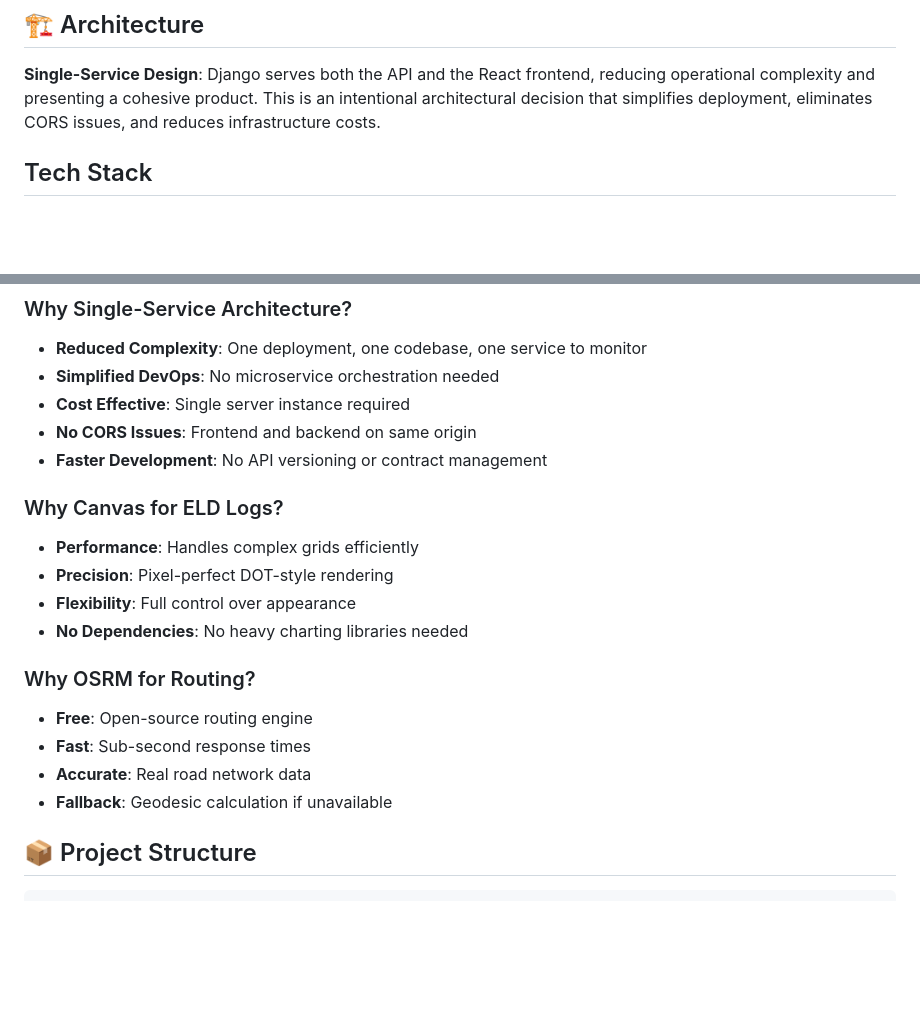
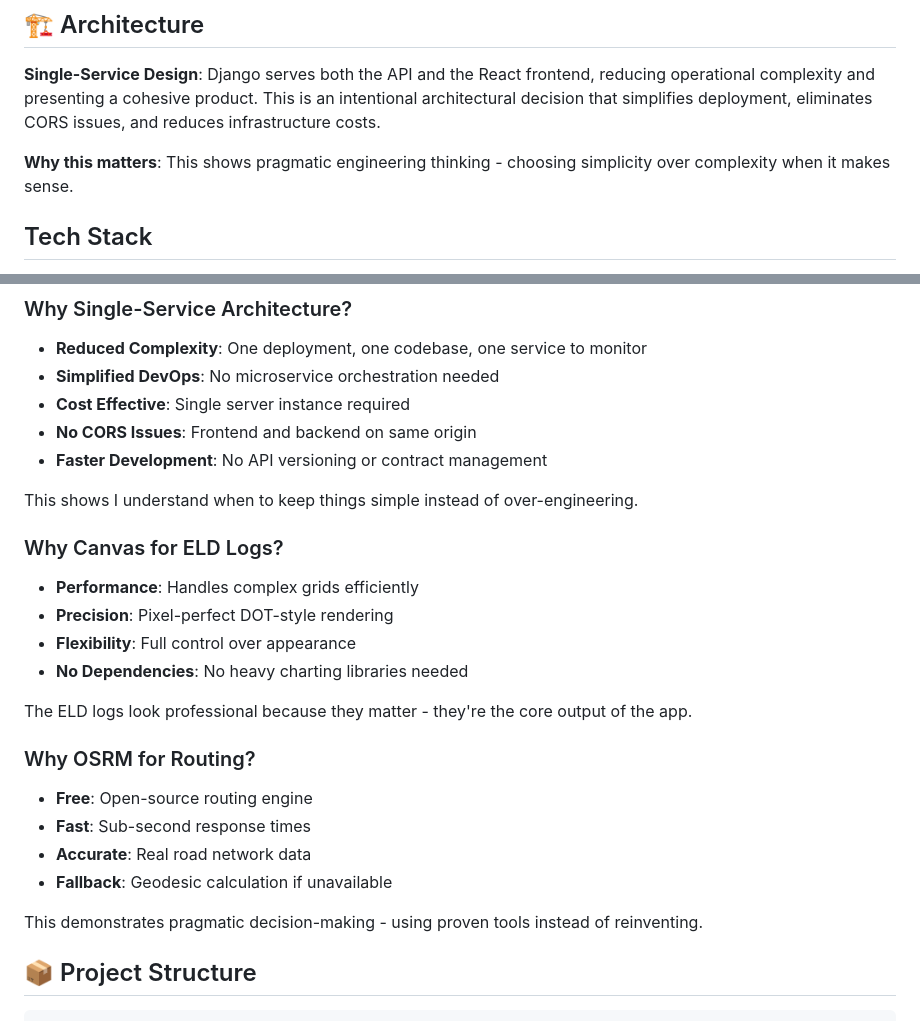
Before and after one commit to Starrmindd/Spotter-Assesment, a Markdown page: README.md, 2 parts joined by grey strips. Drawn GitHub-style; blank space fills up the shorter version.

```diff
--- a/README.md
+++ b/README.md
@@ -15,6 +17,8 @@ This application calculates optimal trucking routes while automatically simulati
 ## 🏗️ Architecture
 
 **Single-Service Design**: Django serves both the API and the React frontend, reducing operational complexity and presenting a cohesive product. This is an intentional architectural decision that simplifies deployment, eliminates CORS issues, and reduces infrastructure costs.
+
+**Why this matters**: This shows pragmatic engineering thinking - choosing simplicity over complexity when it makes sense.
 
 ## Tech Stack
 
@@ -255,17 +270,23 @@ See [TESTING.md](TESTING.md) for comprehensive test scenarios and validation.
 - **No CORS Issues**: Frontend and backend on same origin
 - **Faster Development**: No API versioning or contract management
 
+This shows I understand when to keep things simple instead of over-engineering.
+
 ### Why Canvas for ELD Logs?
 - **Performance**: Handles complex grids efficiently
 - **Precision**: Pixel-perfect DOT-style rendering
 - **Flexibility**: Full control over appearance
 - **No Dependencies**: No heavy charting libraries needed
 
+The ELD logs look professional because they matter - they're the core output of the app.
+
 ### Why OSRM for Routing?
 - **Free**: Open-source routing engine
 - **Fast**: Sub-second response times
 - **Accurate**: Real road network data
 - **Fallback**: Geodesic calculation if unavailable
+
+This demonstrates pragmatic decision-making - using proven tools instead of reinventing.
 
 ## 📦 Project Structure
 
```
Also changed, not shown: other parts of README.md (+59 -40 lines).
